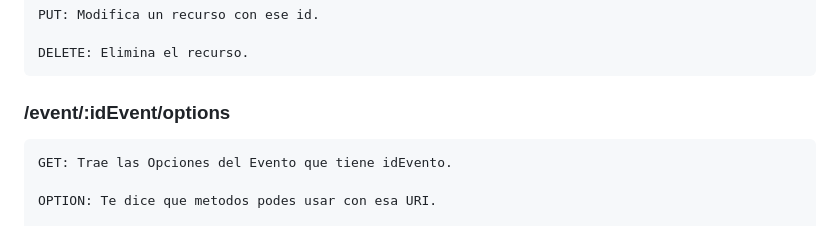
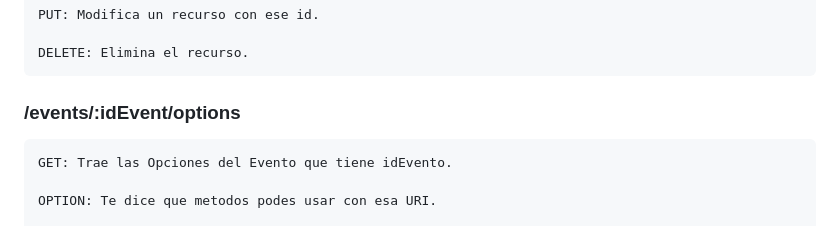
Before and after one commit to agustinmonti/tacs-1c-2023, a Markdown page: README.md, the part around the change. Drawn GitHub-style.

````diff
--- a/README.md
+++ b/README.md
@@ -56,7 +56,7 @@ PUT: Modifica un recurso con ese id.
 
 DELETE: Elimina el recurso.
 ```
-### /event/:idEvent/options ###
+### /events/:idEvent/options ###
 ```
 GET: Trae las Opciones del Evento que tiene idEvento.
 
````
